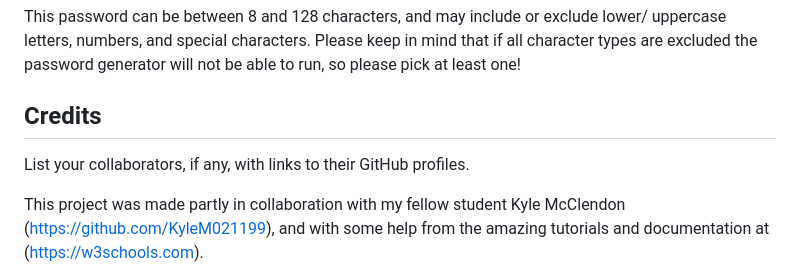
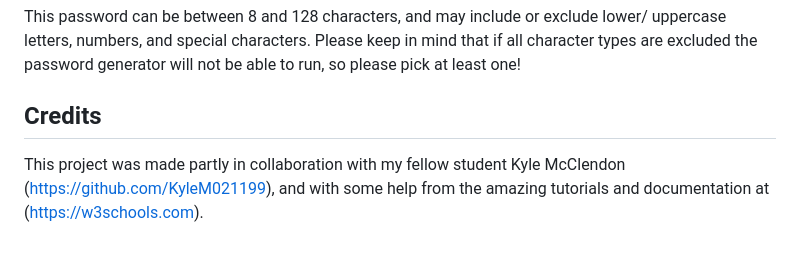
Before and after one commit to Francisjung/Homework_3, a Markdown page: README.md, the part around the change. GitHub-like rendering; blank space fills up the shorter version.

Commit message:
fixed typo in readme.md

```diff
--- a/README.md
+++ b/README.md
@@ -28,8 +28,6 @@ Using the password generator is easy, simply open the page at (https://francisju
 This password can be between 8 and 128 characters, and may include or exclude lower/ uppercase letters, numbers, and special characters. Please keep in mind that if all character types are excluded the password generator will not be able to run, so please pick at least one!
 
 ## Credits
-
-List your collaborators, if any, with links to their GitHub profiles.
 
 This project was made partly in collaboration with my fellow student Kyle McClendon (https://github.com/KyleM021199), and with some help from the amazing tutorials and documentation at (https://w3schools.com).
 
```
